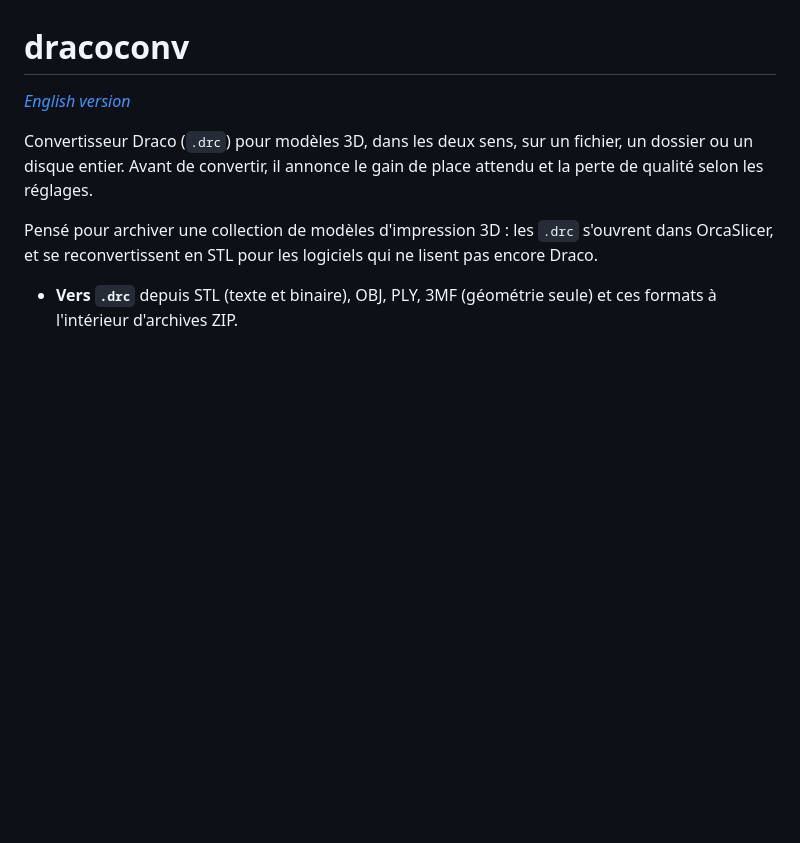
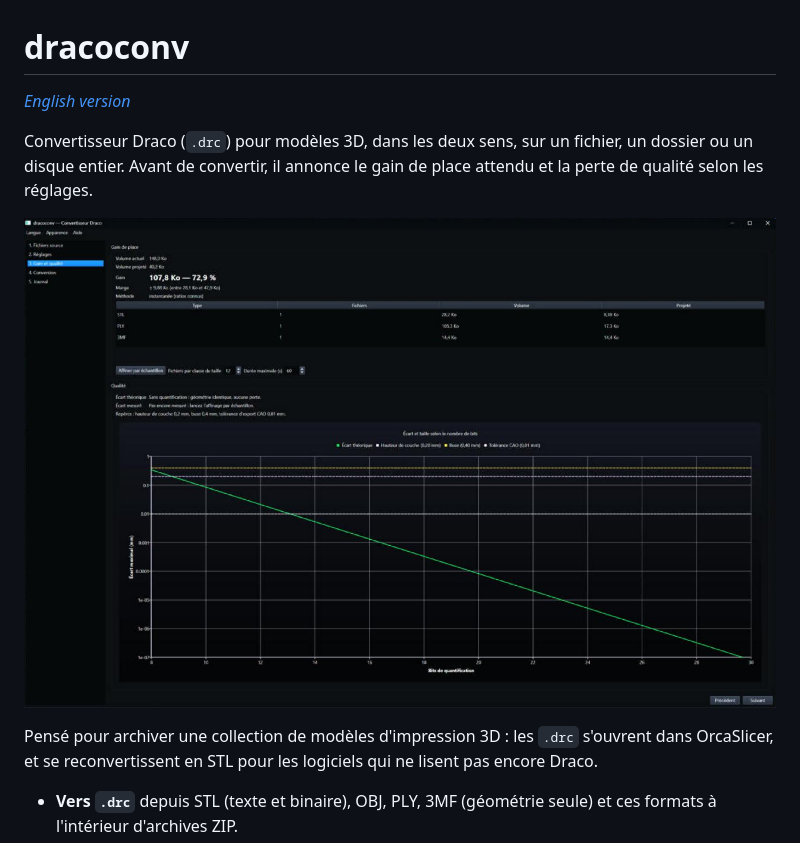
Before and after one commit to DrFreeman001/dracoconv, a Markdown page: README.md, the part around the change. GitHub-like rendering; pictures changed too: docs/images/projection.jpg (added); blank space fills up the shorter version.

Commit message:
README : capture d'écran (modèles de démonstration)
Co-Authored-By: Claude Opus 5.5 <noreply@anthropic.com>

```diff
--- a/README.md
+++ b/README.md
@@ -3,6 +3,8 @@
 *[English version](README.en.md)*
 
 Convertisseur Draco (`.drc`) pour modèles 3D, dans les deux sens, sur un fichier, un dossier ou un disque entier. Avant de convertir, il annonce le gain de place attendu et la perte de qualité selon les réglages.
+
+![Étape « Gain et qualité » : gain de place projeté et écart selon le nombre de bits](docs/images/projection.jpg)
 
 Pensé pour archiver une collection de modèles d'impression 3D : les `.drc` s'ouvrent dans OrcaSlicer, et se reconvertissent en STL pour les logiciels qui ne lisent pas encore Draco.
 
```
Also changed, not shown: README.en.md (+2 -0 lines).
